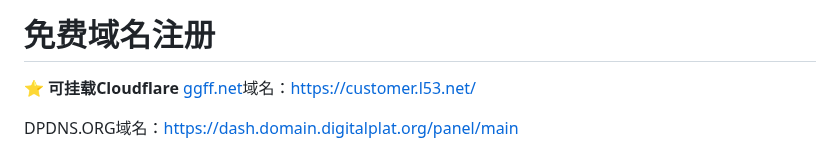
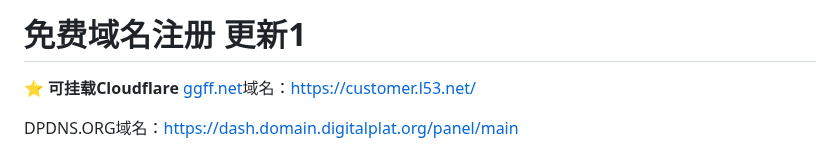
Before and after one commit to zcr07/zcr05.github.io, a Markdown page: issues/测试.md, the part around the change. GitHub-like rendering.

```diff
--- a/issues/测试.md
+++ b/issues/测试.md
@@ -1,5 +1,5 @@
 
-# 免费域名注册
+# 免费域名注册 更新1
 
 ⭐
 **可挂载Cloudflare**
```
